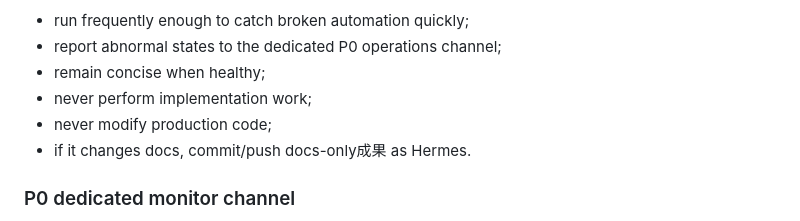
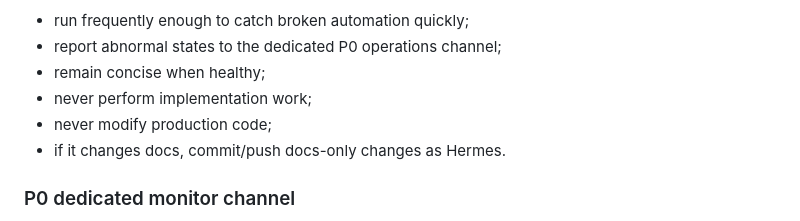
Before and after one commit to lanyusea/screeps, a Markdown page: docs/ops/agent-operating-system.md, the part around the change. GitHub-like rendering.

Commit message:
docs: clarify P0 monitor docs-only wording

```diff
--- a/docs/ops/agent-operating-system.md
+++ b/docs/ops/agent-operating-system.md
@@ -135,7 +135,7 @@ Behavior:
 - remain concise when healthy;
 - never perform implementation work;
 - never modify production code;
-- if it changes docs, commit/push docs-only成果 as Hermes.
+- if it changes docs, commit/push docs-only changes as Hermes.
 
 ### P0 dedicated monitor channel
 
```
